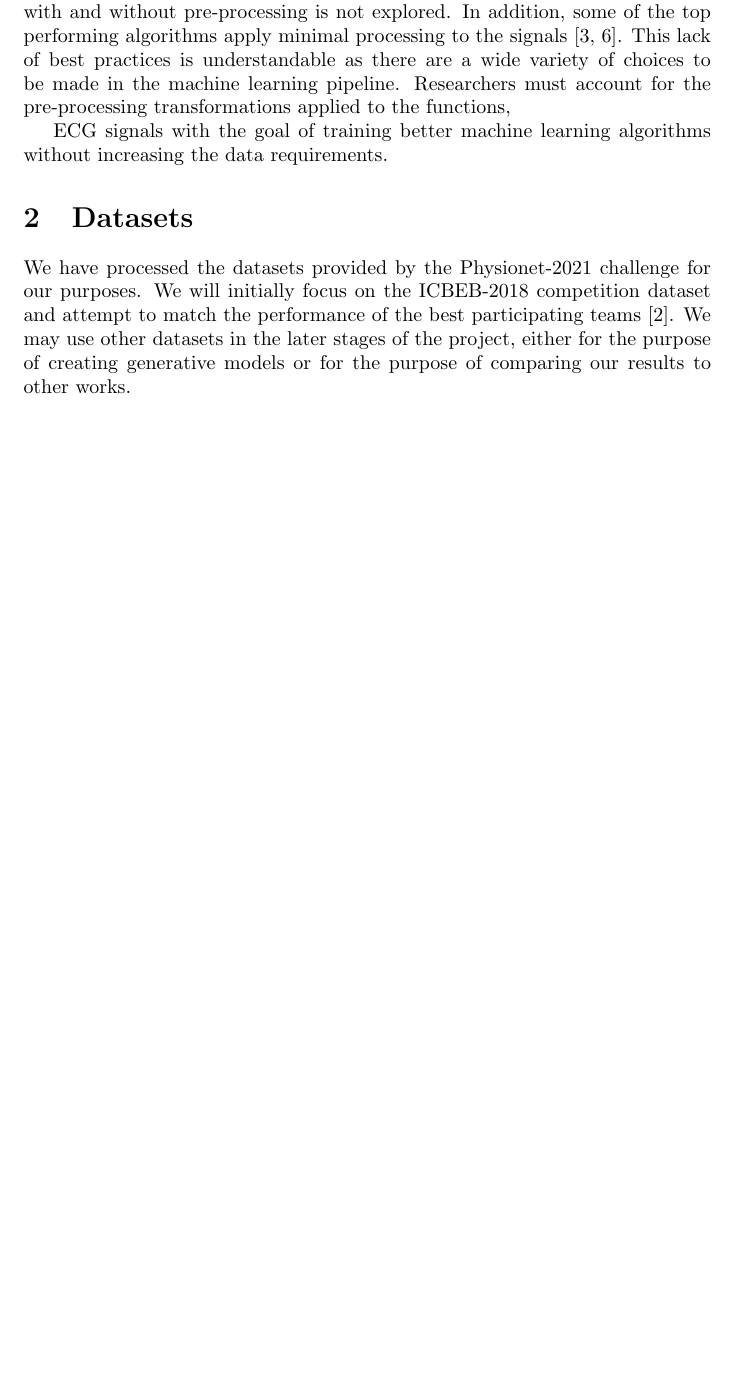
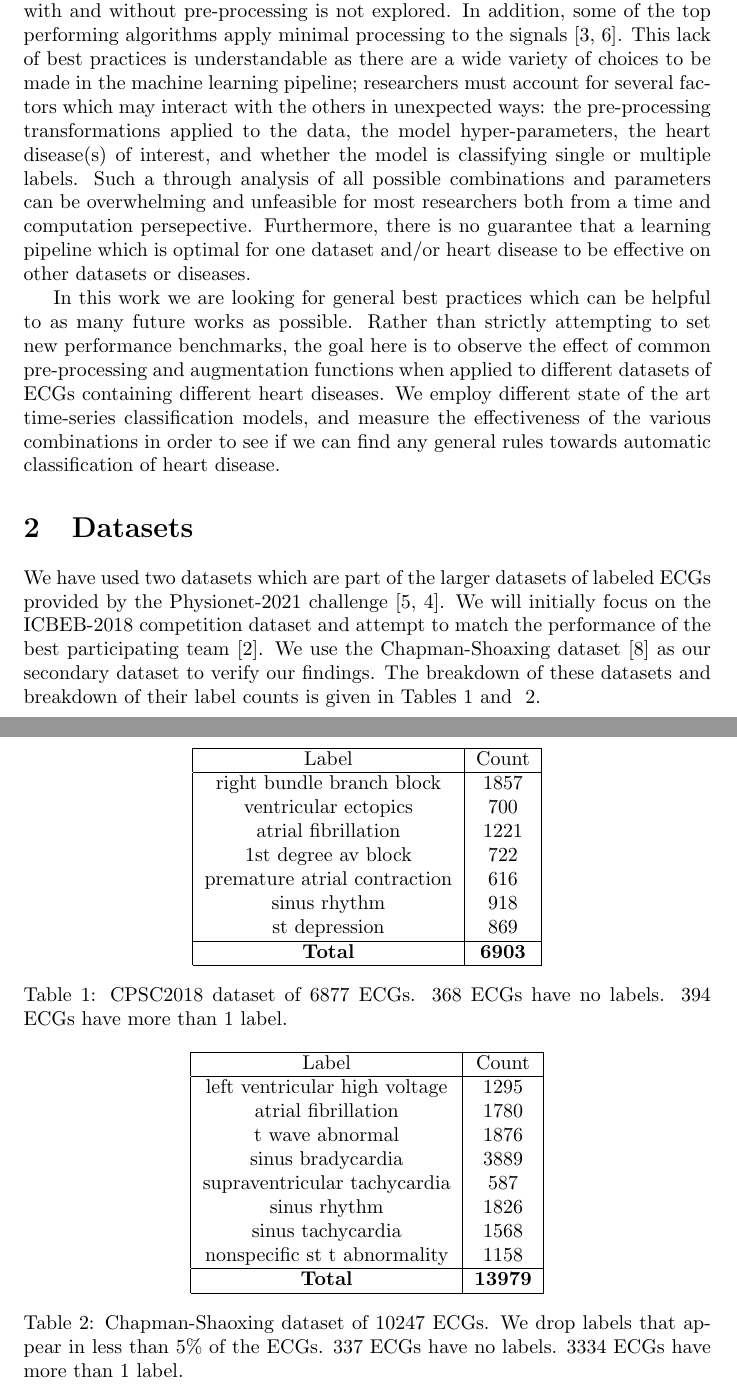
Before and after one commit to imilas/ECG_Augmentation_Report, a LaTeX paper (main.tex): part of page 2 of 2 before the commit and two parts of pages 2 and 3 of 4 after it, the two joined at a grey line, cut so that both start at the same text, the shorter picture padded with empty space. Compiled offline with pdfLaTeX.

Commit message:
Updates from Overleaf

```diff
--- a/main.tex
+++ b/main.tex
@@ -35,11 +37,59 @@ State of the art algorithms in diagnosis of heart disease have achieved remarkab
 
 Here, we define~\textit{pre-processing} as any function which modifies the original signal in order to increase model performance, decrease training times, or training of bigger models without increasing computational demand. Examples of pre-processing functions are~\textit{band-pass filters}, which remove un-necessary frequencies from the signals and~\textit{down-sampling}, which decreases signal resolution but reduces computing requirements.  We define~\textit{augmentation functions} as a subset of pre-processing functions which aim to deal with the issue of limited data, such as adding noise or cutting out parts of data during training times.
 
-While these methods are commonly used by state of the art models, rarely is any justification given for their parameters and the performance of these models with and without pre-processing is not explored. In addition, some of the top performing algorithms apply minimal processing to the signals~\cite{natarajan2020wide,ribeiro2020automatic}. This lack of best practices is understandable as there are a wide variety of choices to be made in the machine learning pipeline. Researchers must account for the pre-processing transformations applied to the functions,
+While these methods are commonly used by state of the art models, rarely is any justification given for their parameters and the performance of these models with and without pre-processing is not explored. In addition, some of the top performing algorithms apply minimal processing to the signals~\cite{natarajan2020wide,ribeiro2020automatic}. This lack of best practices is understandable as there are a wide variety of choices to be made in the machine learning pipeline; researchers must account for several factors which may interact with the others in unexpected ways: the pre-processing transformations applied to the data, the model hyper-parameters, the heart disease(s) of interest, and whether the model is classifying single or multiple labels. Such a through analysis of all possible combinations and parameters can be overwhelming and unfeasible for most researchers both from a time and computation persepective. Furthermore, there is no guarantee that a learning pipeline which is optimal for one dataset and/or heart disease to be effective on other datasets or diseases.
 
-ECG signals with the goal of training better machine learning algorithms without increasing the data requirements.
+In this work we are looking for general best practices which can be helpful to as many future works as possible. Rather than strictly attempting to set new performance benchmarks, the goal here is to observe the effect of common pre-processing and augmentation functions when applied to different datasets of ECGs containing different heart diseases. We employ different state of the art time-series classification models, and measure the effectiveness of the various combinations in order to see if we can find any general rules towards automatic classification of heart disease.
+
+\begin{table}
+\centering
+\begin{tabular}{|c|c|}
+ \hline
+Label & Count \\
+ \hline
+right bundle branch block    &  1857 \\
+ventricular ectopics         &   700 \\
+atrial fibrillation          &  1221 \\
+1st degree av block          &   722 \\
+premature atrial contraction &   616 \\
+sinus rhythm                 &   918 \\
+st depression                &   869 \\
+ \hline
+\textbf{Total} & \textbf{6903}\\
+\hline
+\end{tabular}
+% (394, 368, 6903)
+\caption {CPSC2018 dataset of 6877 ECGs. 368 ECGs have no labels. 394 ECGs have more than 1 label.\\}
+\label{CSPC}
+
+\begin{tabular}{|c|c|}
+ \hline
+Label & Count \\
+ \hline
+left ventricular high voltage &  1295 \\
+atrial fibrillation           &  1780 \\
+t wave abnormal               &  1876 \\
+sinus bradycardia             &  3889 \\
+supraventricular tachycardia  &   587 \\
+sinus rhythm                  &  1826 \\
+sinus tachycardia             &  1568 \\
+nonspecific st t abnormality  &  1158 \\
+ \hline
+\textbf{Total} & \textbf{13979}\\
+\hline
+
+
+\end{tabular}
+
+\caption {Chapman-Shaoxing dataset of 10247 ECGs. We drop labels that appear in less than 5\% of the ECGs. 337 ECGs have no labels. 3334 ECGs have more than 1 label.}
+
+\label{ChapmanShaoxing}
+        % from zhang et al We recommended a low-frequency flter to cut of 0.67Hz or below with zero phase distortion, and ahigh-frequency flter with 50Hz cutof frequency. Using the raw ECG signal is also an option for classifcation scheme.
+
+\end{table}
+
 \section{Datasets}
-We have processed the datasets provided by the Physionet-2021 challenge for our purposes. We will initially focus on the ICBEB-2018 competition dataset and attempt to match the performance of the best participating teams~\cite{liu2018open}. We may use other datasets in the later stages of the project, either for the purpose of creating generative models or for the purpose of comparing our results to other works.
+We have used two datasets which are part of the larger datasets of labeled ECGs provided by the Physionet-2021 challenge~\cite{reyna2021will,reyna4issues}. We will initially focus on the ICBEB-2018 competition dataset and attempt to match the performance of the best participating team~\cite{liu2018open}. We use the Chapman-Shoaxing dataset~\cite{zheng202012} as our secondary dataset to verify our findings. The breakdown of these datasets and breakdown of their label counts is given in Tables~\ref{CSPC} and ~\ref{ChapmanShaoxing}.
 
 
 
```
Also changed, not shown: ref.bib (+21 -0 lines), main.tex (6 more changed lines).
